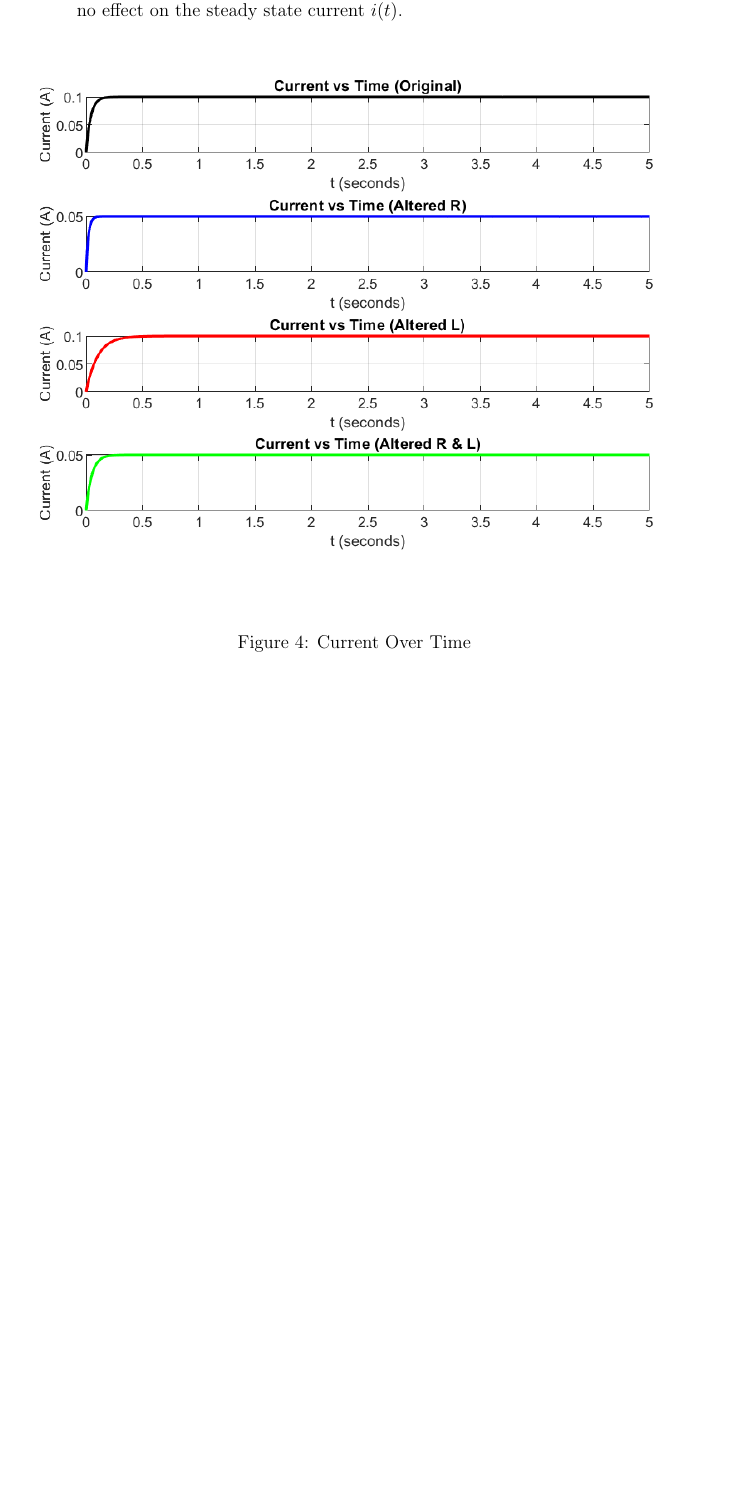
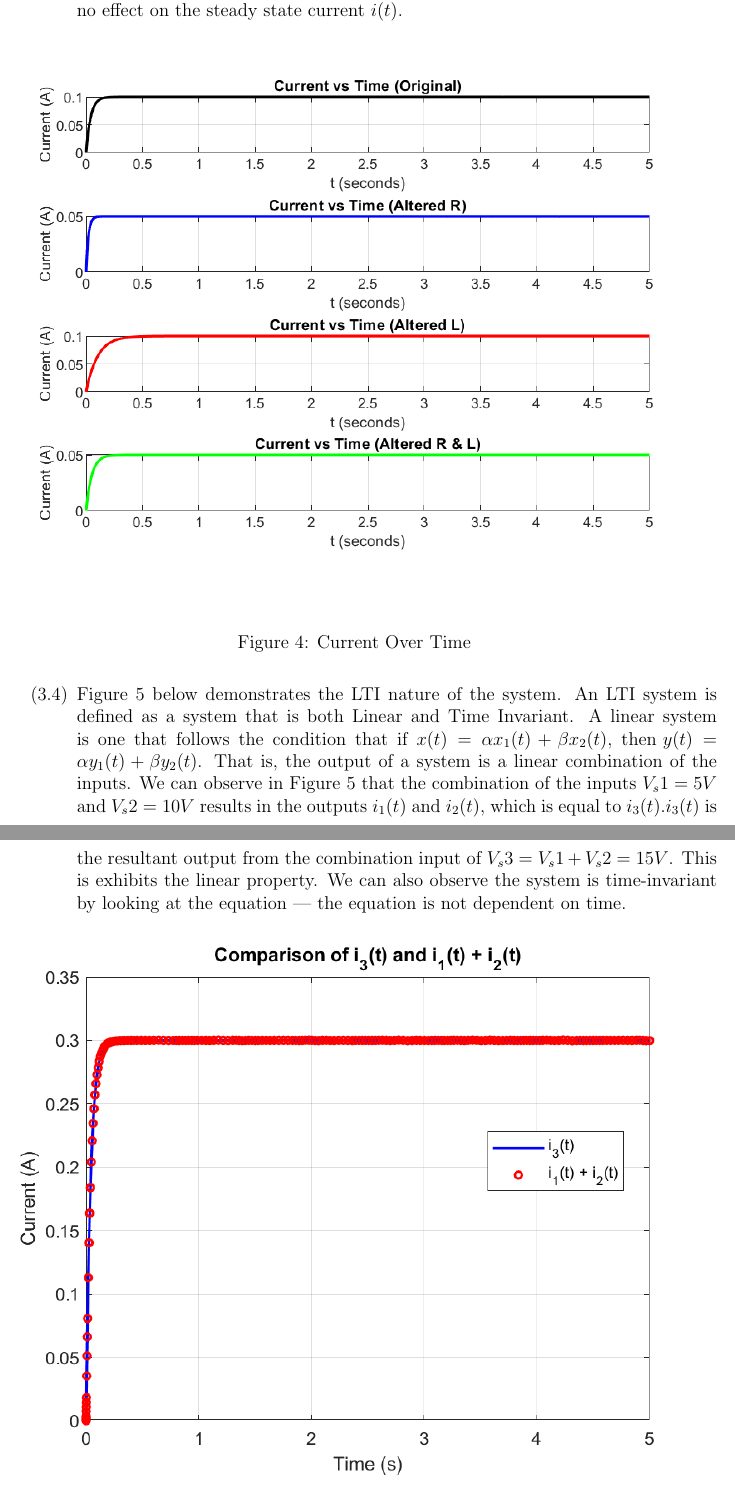
Before and after one commit to BaoGeist/ibehs-4a, a LaTeX problem sheet (Assignment 1/Assignment1.tex): part of page 8 of 11 before the commit and two parts of pages 8 and 9 of 12 after it, the two joined at a grey line, cut so that both start at the same text, the shorter picture padded with empty space. Compiled offline with pdfLaTeX.

Commit message:
feat: 3.4

```diff
--- a/Assignment 1/Assignment1.tex
+++ b/Assignment 1/Assignment1.tex
@@ -180,6 +180,17 @@ Baoze Lin, Hady Ibrahim
       \label{fig:figure33}
     \end{figure}
 
+    % ANSWER TO 3.4
+    \item
+      Figure 5 below demonstrates the LTI nature of the system. An LTI system is defined as a system that is both Linear and Time Invariant. A linear system is one that follows the condition that if $x(t) = \alpha x_1(t) + \beta x_2(t), \text{ then } y(t) = \alpha y_1(t) + \beta y_2(t)$. That is, the output of a system is a linear combination of the inputs. We can observe in Figure 5 that the combination of the inputs $V_s1 = 5V$ and $V_s2 = 10V$ results in the outputs $i_1(t)$ and $i_2(t)$, which is equal to $i_3(t)$.$i_3(t)$ is the resultant output from the combination input of $V_s3 = V_s1 + V_s2 = 15V$. This is exhibits the linear property. We can also observe the system is time-invariant by looking at the equation --- the equation is not dependent on time.
+
+    \begin{figure}[H]
+      \centering
+      \includegraphics[width=\textwidth]{Figures/figure34.png}
+      \caption{Comparison of Combination Current Over Time}
+      \label{fig:figure34}
+    \end{figure}
+
   \end{enumerate}
 \newpage
 
```
Also changed, not shown: Assignment 1/Assignment1.pdf, Assignment 1/Figures/figure34.png (added), 1 other file.
